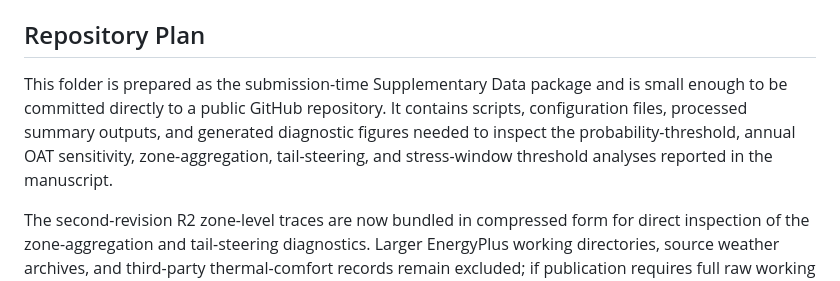
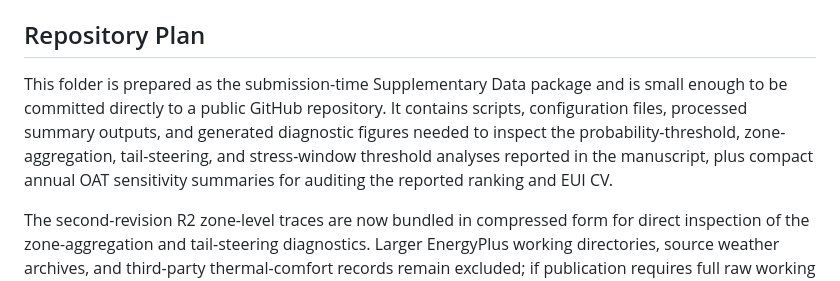
Before and after one commit to clementinec/probabilistic-comfort-risk-reproducibility, a Markdown page: README.md, the part around the change. GitHub-like rendering.

Commit message:
Clarify annual OAT artifacts as compact summaries

```diff
--- a/README.md
+++ b/README.md
@@ -52,6 +52,6 @@ The compact row-level zone-aggregation table is also stored as `summary_outputs/
 
 ## Repository Plan
 
-This folder is prepared as the submission-time Supplementary Data package and is small enough to be committed directly to a public GitHub repository. It contains scripts, configuration files, processed summary outputs, and generated diagnostic figures needed to inspect the probability-threshold, annual OAT sensitivity, zone-aggregation, tail-steering, and stress-window threshold analyses reported in the manuscript.
+This folder is prepared as the submission-time Supplementary Data package and is small enough to be committed directly to a public GitHub repository. It contains scripts, configuration files, processed summary outputs, and generated diagnostic figures needed to inspect the probability-threshold, zone-aggregation, tail-steering, and stress-window threshold analyses reported in the manuscript, plus compact annual OAT sensitivity summaries for auditing the reported ranking and EUI CV.
 
 The second-revision R2 zone-level traces are now bundled in compressed form for direct inspection of the zone-aggregation and tail-steering diagnostics. Larger EnergyPlus working directories, source weather archives, and third-party thermal-comfort records remain excluded; if publication requires full raw working directories, they should be deposited separately in a DOI-bearing repository such as Zenodo or OSF, with this GitHub package linking to that archive.
```
